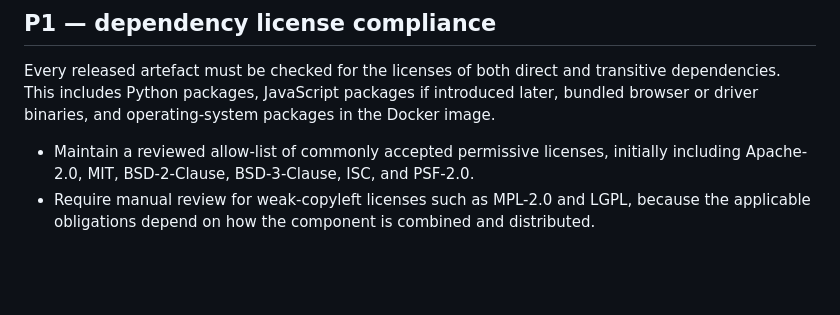
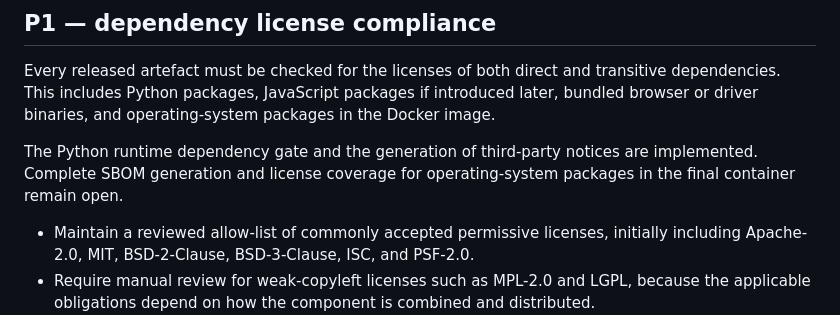
Before and after one commit to Hrabovszki1023/H2ORB, a Markdown page: docs/security-roadmap.md, the part around one of its changes. Drawn GitHub-style; blank space fills up the shorter version.

```diff
--- a/docs/security-roadmap.md
+++ b/docs/security-roadmap.md
@@ -106,6 +108,10 @@ Every released artefact must be checked for the licenses of both direct and tran
 dependencies. This includes Python packages, JavaScript packages if introduced later, bundled
 browser or driver binaries, and operating-system packages in the Docker image.
 
+The Python runtime dependency gate and the generation of third-party notices are implemented.
+Complete SBOM generation and license coverage for operating-system packages in the final container
+remain open.
+
 - Maintain a reviewed allow-list of commonly accepted permissive licenses, initially including
   Apache-2.0, MIT, BSD-2-Clause, BSD-3-Clause, ISC, and PSF-2.0.
 - Require manual review for weak-copyleft licenses such as MPL-2.0 and LGPL, because the applicable
```
Also changed, not shown: other parts of docs/security-roadmap.md (+19 -17 lines), README.md (+8 -0 lines), docs/kurzanleitung.md (added, +118 -0 lines).
